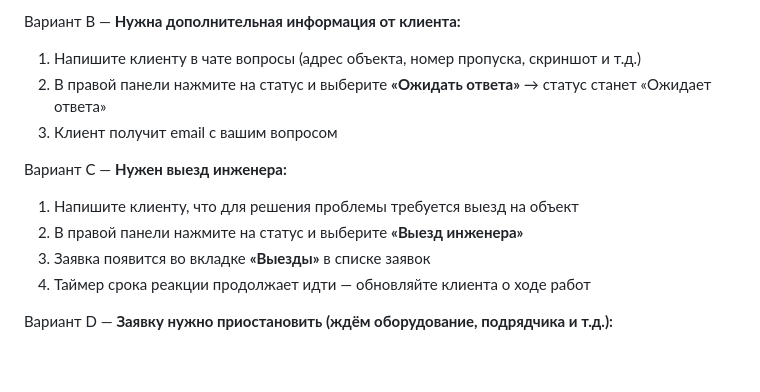
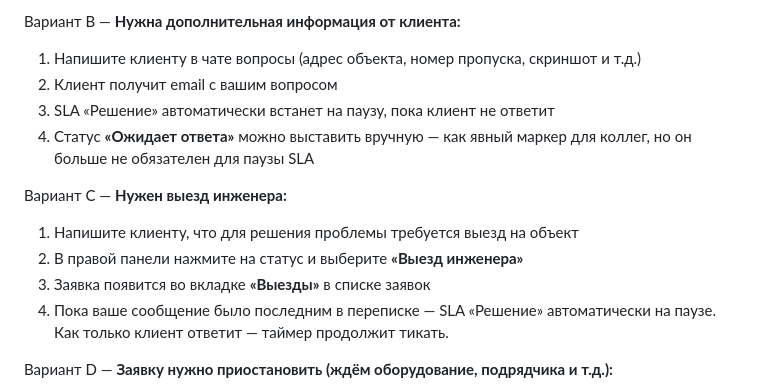
Before and after one commit to akhromovRT/pass24-servicedesk, a Markdown page: agent_docs/guides/support-operations.md, the part around the change. GitHub-like rendering; blank space fills up the shorter version.

Commit message:
docs: support-operations reflects message-driven SLA pause
Вариант B больше не требует ручного перевода в «Ожидает ответа» —
SLA ставится на паузу автоматически по последнему сообщению. Вариант C
также упоминает автопаузу на время ожидания ответа клиента.

Co-Authored-By: Claude Opus 4.7 (1M context) <noreply@anthropic.com>

```diff
--- a/agent_docs/guides/support-operations.md
+++ b/agent_docs/guides/support-operations.md
@@ -199,14 +199,15 @@
 
 Вариант B — **Нужна дополнительная информация от клиента:**
 1. Напишите клиенту в чате вопросы (адрес объекта, номер пропуска, скриншот и т.д.)
-2. В правой панели нажмите на статус и выберите **«Ожидать ответа»** → статус станет «Ожидает ответа»
-3. Клиент получит email с вашим вопросом
+2. Клиент получит email с вашим вопросом
+3. SLA «Решение» автоматически встанет на паузу, пока клиент не ответит
+4. Статус **«Ожидает ответа»** можно выставить вручную — как явный маркер для коллег, но он больше не обязателен для паузы SLA
 
 Вариант C — **Нужен выезд инженера:**
 1. Напишите клиенту, что для решения проблемы требуется выезд на объект
 2. В правой панели нажмите на статус и выберите **«Выезд инженера»**
 3. Заявка появится во вкладке **«Выезды»** в списке заявок
-4. Таймер срока реакции продолжает идти — обновляйте клиента о ходе работ
+4. Пока ваше сообщение было последним в переписке — SLA «Решение» автоматически на паузе. Как только клиент ответит — таймер продолжит тикать.
 
 Вариант D — **Заявку нужно приостановить (ждём оборудование, подрядчика и т.д.):**
 1. Напишите клиенту причину ожидания
```
